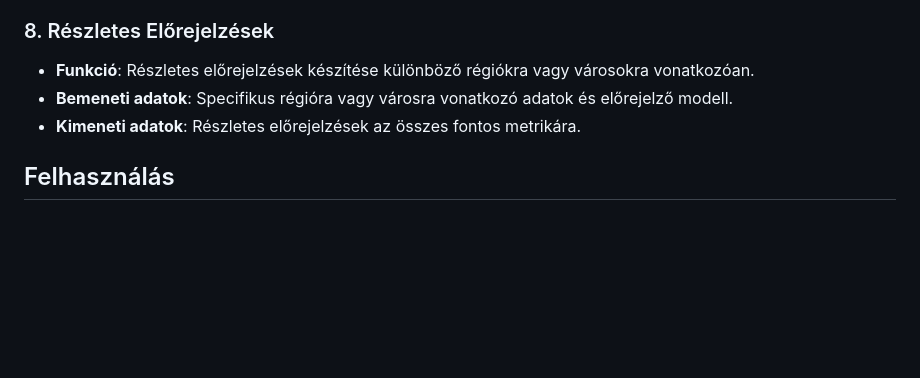
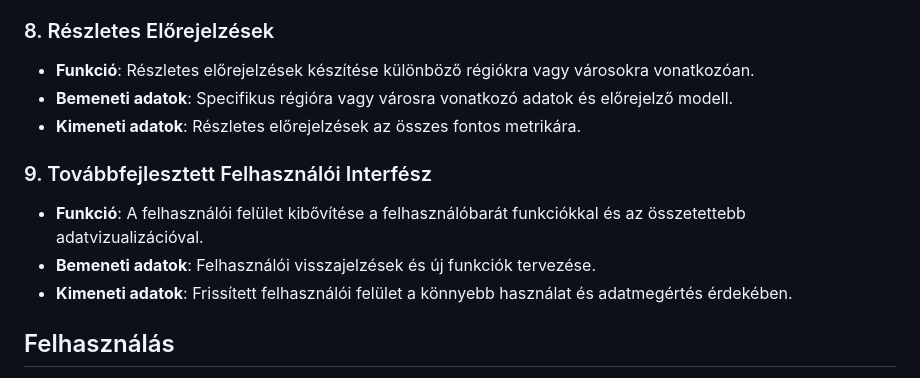
Before and after one commit to Buksii/szfmnagy23, a Markdown page: Project_Structure/funkspec.md, the part around the change. Drawn GitHub-style; blank space fills up the shorter version.

Commit message:
funkspec frissítés 5.

```diff
--- a/Project_Structure/funkspec.md
+++ b/Project_Structure/funkspec.md
@@ -94,6 +94,12 @@ Az alábbiakban részletesen leírjuk a rendszer funkcióit és a hozzájuk tart
 - **Bemeneti adatok**: Specifikus régióra vagy városra vonatkozó adatok és előrejelző modell.
 - **Kimeneti adatok**: Részletes előrejelzések az összes fontos metrikára.
 
+### 9. Továbbfejlesztett Felhasználói Interfész
+
+- **Funkció**: A felhasználói felület kibővítése a felhasználóbarát funkciókkal és az összetettebb adatvizualizációval.
+- **Bemeneti adatok**: Felhasználói visszajelzések és új funkciók tervezése.
+- **Kimeneti adatok**: Frissített felhasználói felület a könnyebb használat és adatmegértés érdekében.
+
 ## Felhasználás
 
 A COVID-19 Adat Előrejelző Rendszer felhasználható a COVID-19 adatok elemzésére, előrejelzésekre és követésre. A rendszer segít az adatok vizuális megjelenítésében és az előrejelzések készítésében az olasz COVID-19 járvány alakulásának követésére.
```
